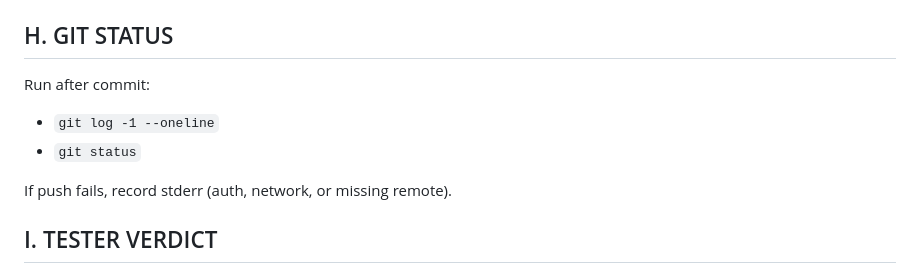
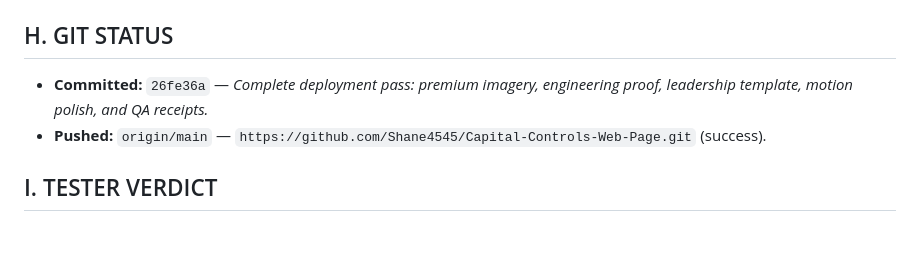
Before and after one commit to Shane4545/Capital-Controls-Web-Page, a Markdown page: receipts/COMPLETION-RELEASE.md, the part around the change. Rendered like a GitHub page; blank space fills up the shorter version.

Commit message:
Update completion receipt with git SHA and push confirmation
Made-with: Cursor

```diff
--- a/receipts/COMPLETION-RELEASE.md
+++ b/receipts/COMPLETION-RELEASE.md
@@ -78,12 +78,8 @@
 
 ## H. GIT STATUS
 
-Run after commit:
-
-- `git log -1 --oneline`
-- `git status`
-
-If push fails, record stderr (auth, network, or missing remote).
+- **Committed:** `26fe36a` — *Complete deployment pass: premium imagery, engineering proof, leadership template, motion polish, and QA receipts.*
+- **Pushed:** `origin/main` — `https://github.com/Shane4545/Capital-Controls-Web-Page.git` (success).
 
 ## I. TESTER VERDICT
 
```
